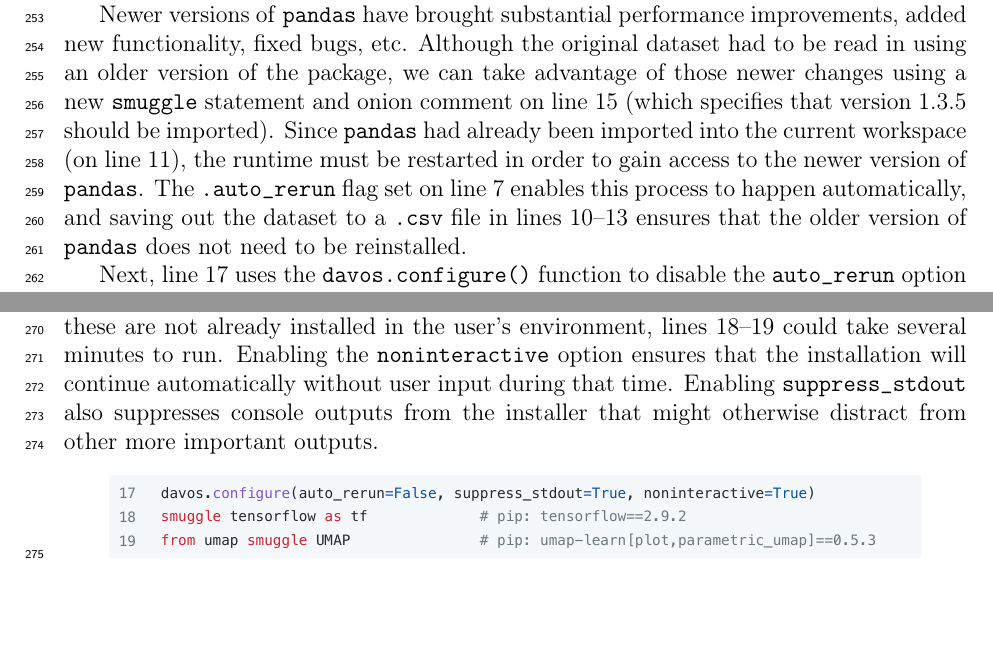
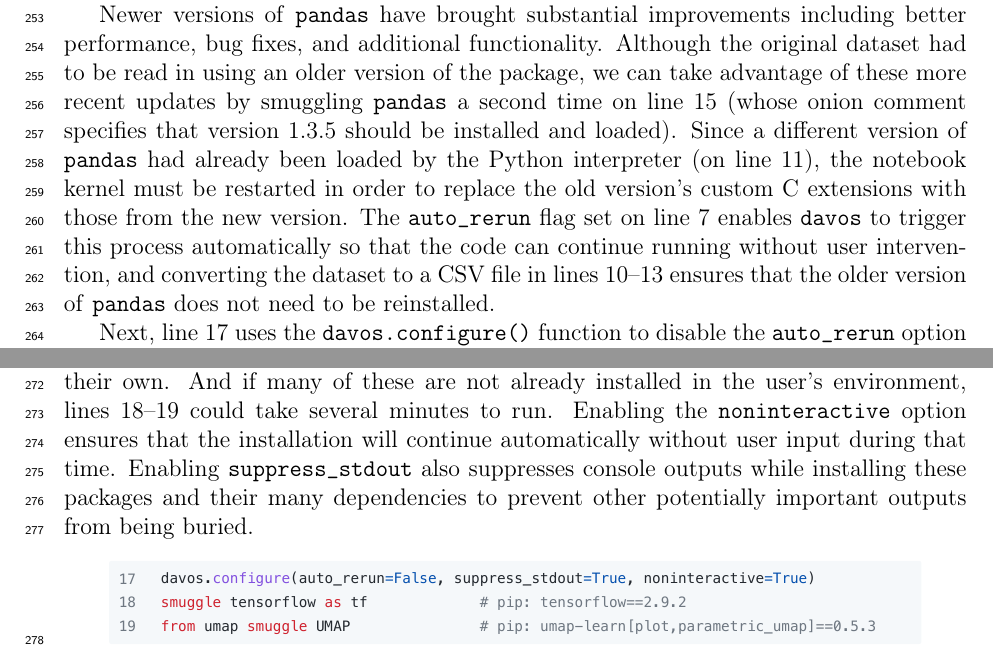
Before and after one commit to ContextLab/davos, a LaTeX paper (paper/main.tex): two parts of page 12 of 15, joined at a grey line, cut so that both start at the same text, the shorter picture padded with empty space. Compiled offline with pdfLaTeX.

Commit message:
edits and fixes up through line 315

```diff
--- a/paper/main.tex
+++ b/paper/main.tex
@@ -575,16 +575,17 @@
 file, which is compatible with newer versions of \texttt{pandas}).
 
 Newer versions of \texttt{pandas} have brought substantial
-performance improvements, added new functionality, fixed bugs, etc.
+improvements including better performance, bug fixes, and additional functionality.
 Although the original dataset had to be read in using an older version
-of the package, we can take advantage of those newer changes using a
-new \texttt{smuggle} statement and onion comment on line 15 (which
-specifies that version 1.3.5 should be imported).  Since
-\texttt{pandas} had already been imported into the current workspace
-(on line 11), the runtime must be restarted in order to gain access to
-the newer version of \texttt{pandas}.  The \texttt{.auto\_rerun} flag
-set on line 7 enables this process to happen automatically, and saving
-out the dataset to a \texttt{.csv} file in lines 10--13 ensures that
+of the package, we can take advantage of these more recent updates
+by smuggling \texttt{pandas} a second time on line 15 (whose onion comment
+specifies that version 1.3.5 should be installed and loaded).  Since
+a different version of \texttt{pandas} had already been loaded by the Python interpreter
+(on line 11), the notebook kernel must be restarted in order to replace the old
+version's custom C extensions with those from the new version.  The \texttt{auto\_rerun} flag
+set on line 7 enables \texttt{davos} to trigger this process automatically so that
+the code can continue running without user intervention, and converting
+the dataset to a CSV file in lines 10--13 ensures that
 the older version of \texttt{pandas} does not need to be reinstalled.
 
 Next, line 17 uses the \texttt{davos.configure()} function to disable
@@ -603,8 +604,8 @@
 18--19 could take several minutes to run.  Enabling the
 \texttt{noninteractive} option ensures that the installation will
 continue automatically without user input during that time.  Enabling
-\texttt{suppress\_stdout} also suppresses console outputs from the
-installer that might otherwise distract from other more important outputs.
+\texttt{suppress\_stdout} also suppresses console outputs while installing
+these packages and their many dependencies to prevent other potentially important outputs from being buried.
 \begin{center}
 \includegraphics[width=0.9\textwidth]{figs/example4}
 \end{center}
```
Also changed, not shown: paper/main.pdf, paper/main.tex (24 more changed lines).
